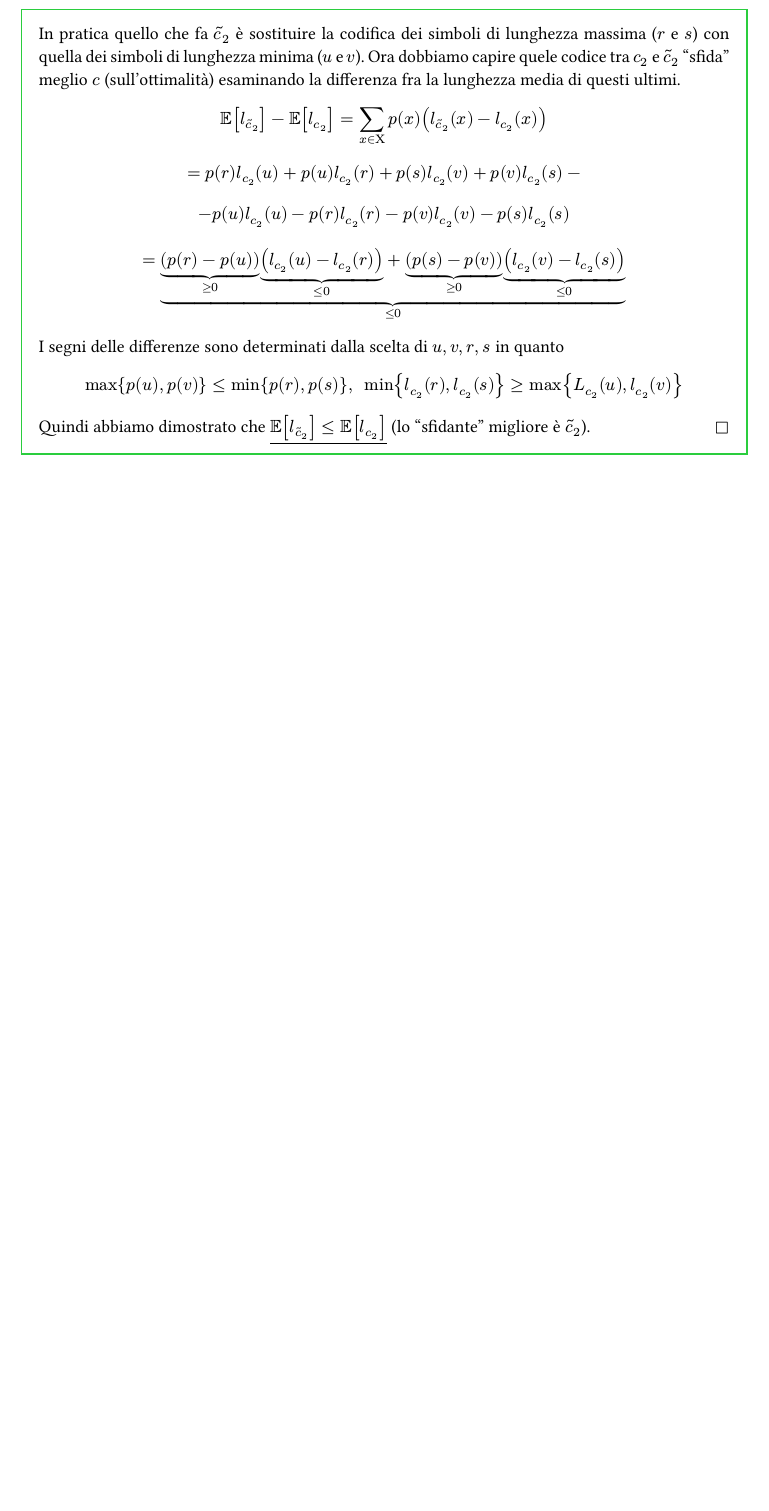
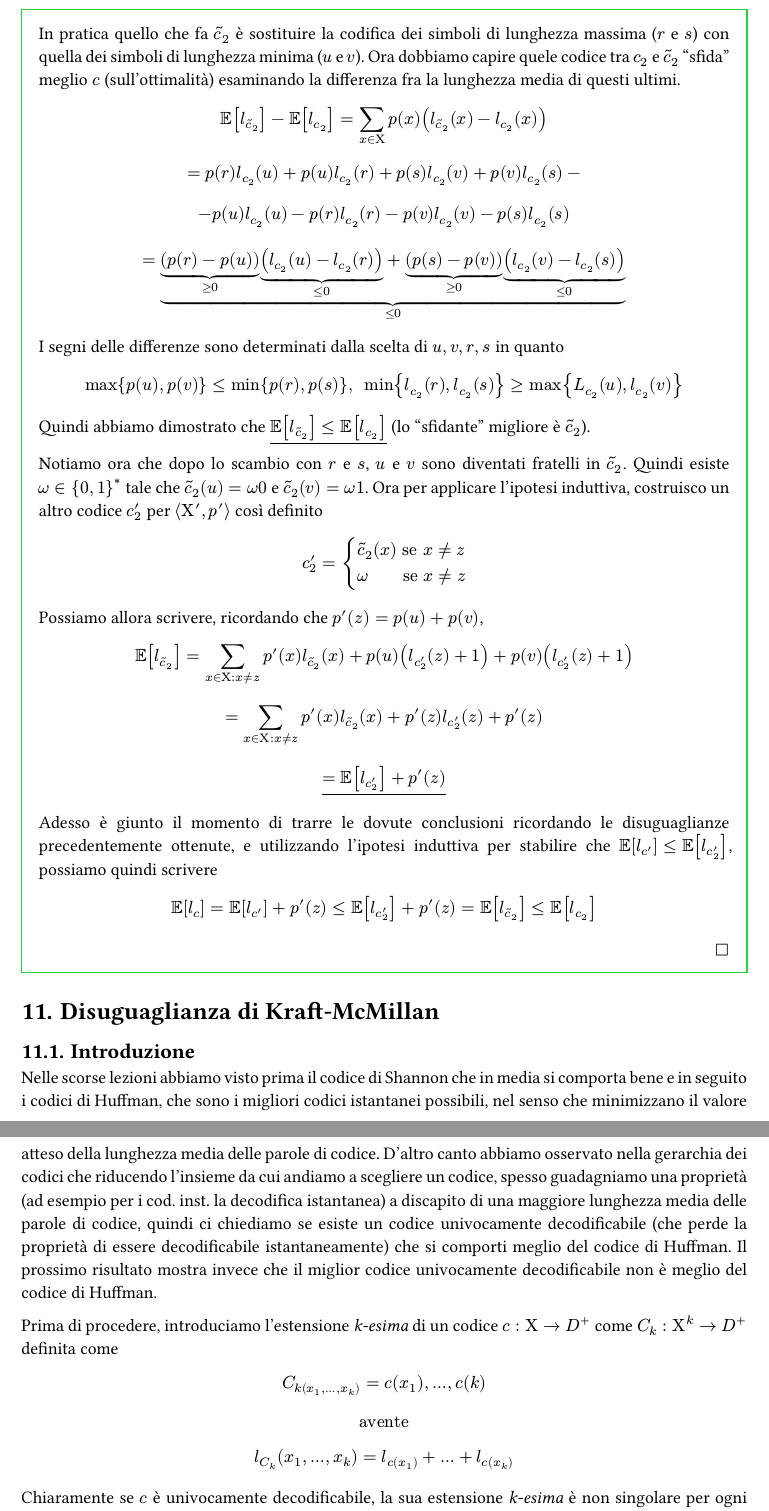
Before and after one commit to yasemitee/Teoria-Informazione-Trasmissione, a Typst document (appunti.typ, which reads 2023-10-31.typ): part of page 30 of 30 before the commit and two parts of pages 31 and 32 of 33 after it, the two joined at a grey line, cut so that both start at the same text, the shorter picture padded with empty space. The pictures show the PDF file appunti.pdf that the author committed with the source.

Commit message:
Aggiunta lezione del 03/11

```diff
--- a/2023-10-31.typ
+++ b/2023-10-31.typ
@@ -125,4 +125,16 @@ $ = underbrace(underbrace((p(r) - p(u)), >=0) underbrace((l_c_2(u) - l_c_2(r)),<
 I segni delle differenze sono determinati dalla scelta di $u,v,r,s$ in quanto
 $ max{p(u),p(v)} <= min{p(r), p(s)}," "min{l_c_2(r),l_c_2(s)} >= max{L_c_2(u), l_c_2(v)} $
 Quindi abbiamo dimostrato che $underline(EE[l_tilde(c)_2] <= EE[l_c_2])$ (lo "sfidante" migliore è $tilde(c)_2$).
+
+Notiamo ora che dopo lo scambio con $r$ e $s$, $u$ e $v$ sono diventati fratelli in $tilde(c)_2$. Quindi esiste $omega in {0,1}^*$ tale che $tilde(c)_2(u) = omega 0$ e $tilde(c)_2(v) = omega 1$. Ora per applicare l'ipotesi induttiva, costruisco un altro codice $c'_2$ per $angle.l Chi', p' angle.r$ così definito
+$ c'_2 = cases(
+  tilde(c)_2 (x) "se" x != z,
+  omega "     se" x != z
+) $
+Possiamo allora scrivere, ricordando che $p'(z) = p(u) + p(v)$,
+$ EE[l_tilde(c)_2] = sum_(x in Chi:x!=z) p'(x) l_tilde(c)_2 (x) + p(u)(l_c'_2(z)+1) + p(v)(l_c'_2(z)+1) $
+$ = sum_(x in Chi:x!=z) p'(x) l_tilde(c)_2 (x) + p'(z)l_c'_2(z)+p'(z) $
+$ underline(= EE[l_c'_2] + p'(z)) $
+Adesso è giunto il momento di trarre le dovute conclusioni ricordando le disuguaglianze precedentemente ottenute, e utilizzando l'ipotesi induttiva per stabilire che $EE[l_c'] <= EE[l_c'_2]$, possiamo quindi scrivere
+$ EE[l_c] = EE[l_c'] + p'(z) <= EE[l_c'_2] + p'(z) = EE[l_tilde(c)_2] <= EE[l_c_2] $
 ]<proof>
```
Also changed, not shown: 2023-11-03.typ (added, +55 -0 lines), appunti.typ (+4 -0 lines), README.md, appunti.pdf, assets/2023-11-03 dimostrazione-McMillan.svg (added), 2 other files.
